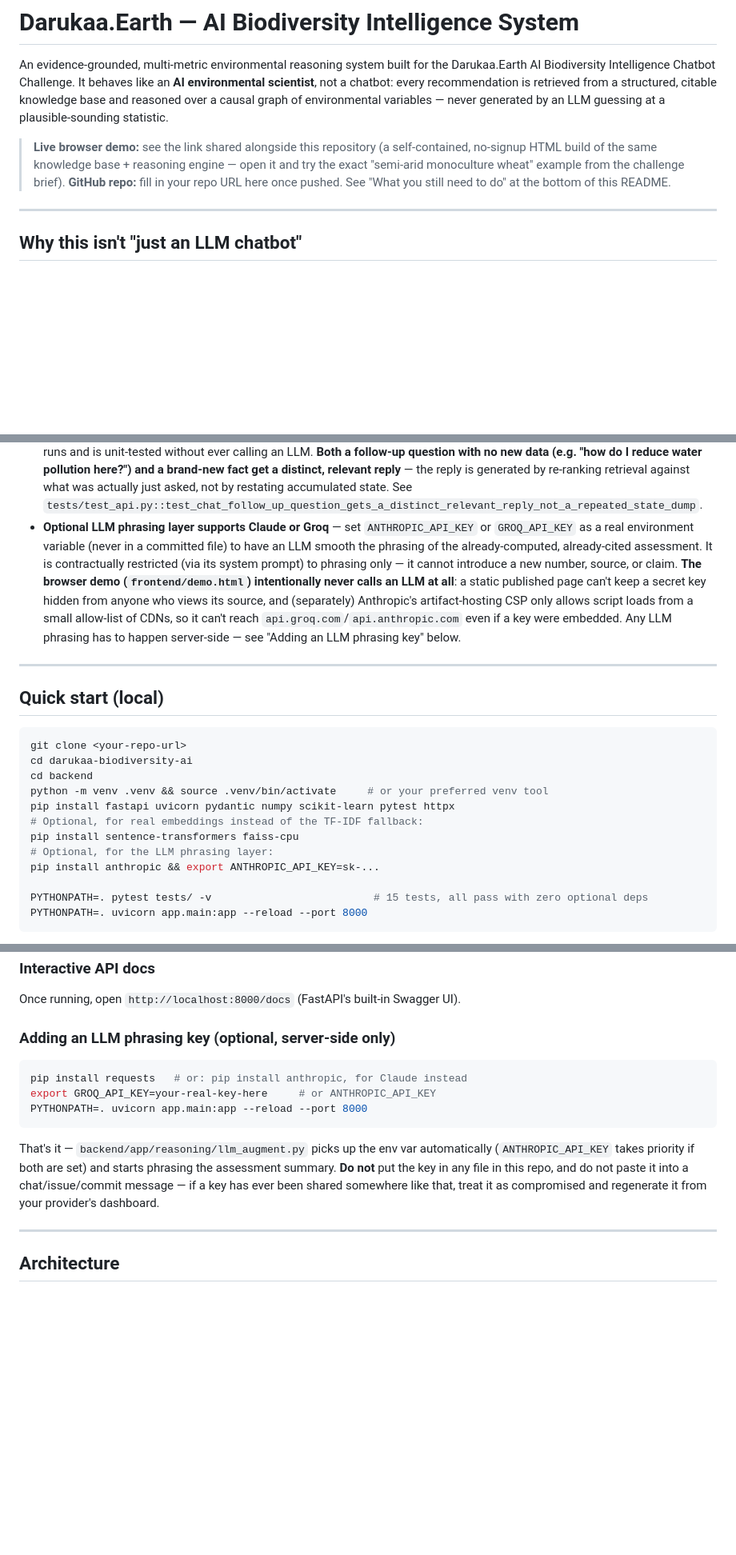
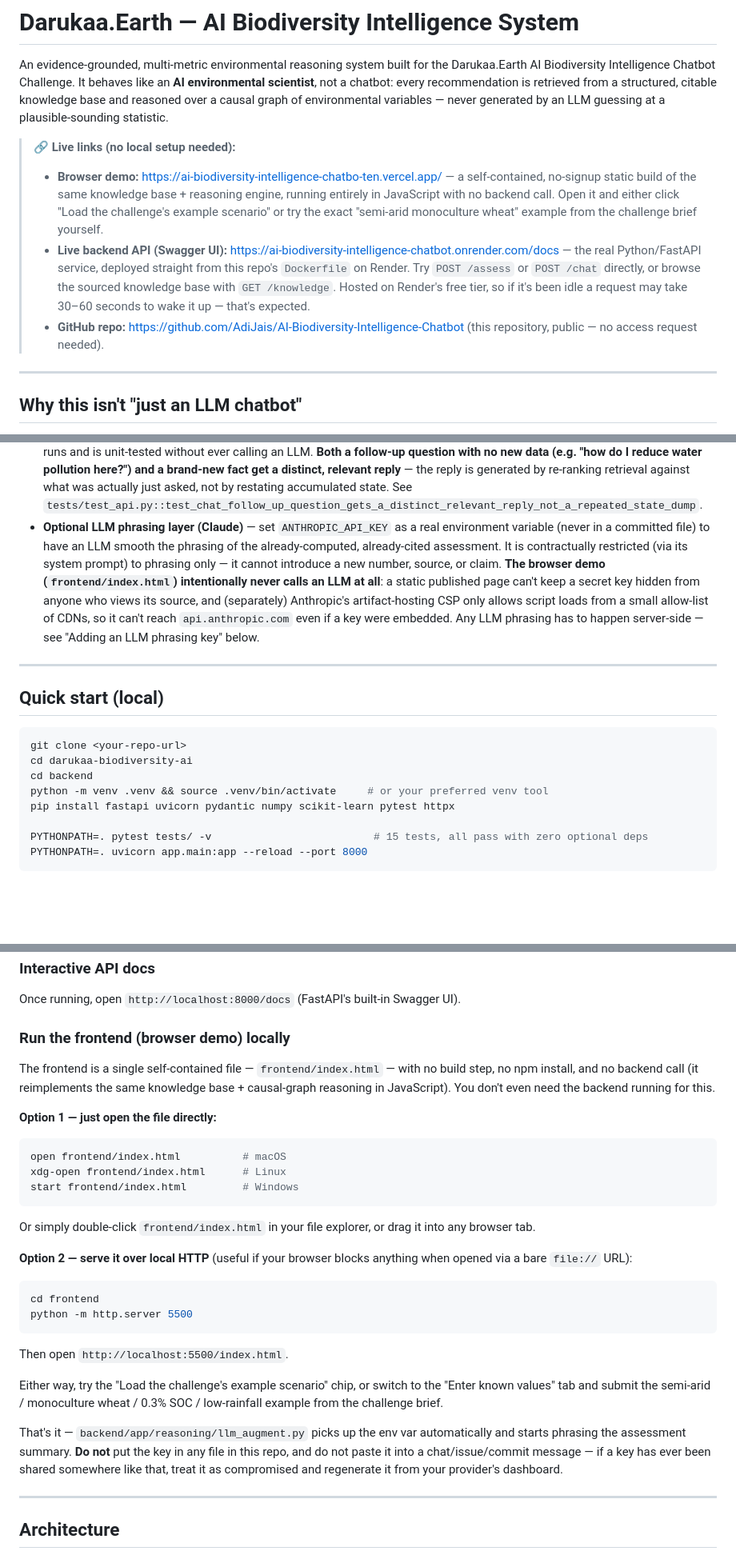
Before and after one commit to AdiJais/AI-Biodiversity-Intelligence-Chatbot, a Markdown page: README.md, 3 parts joined by grey strips. Shown at 80% size. Drawn GitHub-style; blank space fills up the shorter version.

````diff
--- a/README.md
+++ b/README.md
@@ -7,11 +7,19 @@ from a structured, citable knowledge base and reasoned over a causal graph of
 environmental variables — never generated by an LLM guessing at a plausible-sounding
 statistic.
 
-> **Live browser demo:** see the link shared alongside this repository (a
-> self-contained, no-signup HTML build of the same knowledge base + reasoning
-> engine — open it and try the exact "semi-arid monoculture wheat" example
-> from the challenge brief). **GitHub repo:** fill in your repo URL here once
-> pushed. See "What you still need to do" at the bottom of this README.
+> **🔗 Live links (no local setup needed):**
+> - **Browser demo:** https://ai-biodiversity-intelligence-chatbo-ten.vercel.app/ —
+>   a self-contained, no-signup static build of the same knowledge base + reasoning
+>   engine, running entirely in JavaScript with no backend call. Open it and either
+>   click "Load the challenge's example scenario" or try the exact "semi-arid
+>   monoculture wheat" example from the challenge brief yourself.
+> - **Live backend API (Swagger UI):** https://ai-biodiversity-intelligence-chatbot.onrender.com/docs —
+>   the real Python/FastAPI service, deployed straight from this repo's `Dockerfile`
+>   on Render. Try `POST /assess` or `POST /chat` directly, or browse the sourced
+>   knowledge base with `GET /knowledge`. Hosted on Render's free tier, so if it's
+>   been idle a request may take 30–60 seconds to wake it up — that's expected.
+> - **GitHub repo:** https://github.com/AdiJais/AI-Biodiversity-Intelligence-Chatbot
+>   (this repository, public — no access request needed).
 
 ---
 
@@ -42,18 +50,17 @@ statistic.
   relevant reply** — the reply is generated by re-ranking retrieval against
   what was actually just asked, not by restating accumulated state. See
   `tests/test_api.py::test_chat_follow_up_question_gets_a_distinct_relevant_reply_not_a_repeated_state_dump`.
-- **Optional LLM phrasing layer supports Claude or Groq** — set
-  `ANTHROPIC_API_KEY` or `GROQ_API_KEY` as a real environment variable (never
-  in a committed file) to have an LLM smooth the phrasing of the
-  already-computed, already-cited assessment. It is contractually restricted
-  (via its system prompt) to phrasing only — it cannot introduce a new
-  number, source, or claim. **The browser demo (`frontend/demo.html`)
-  intentionally never calls an LLM at all**: a static published page can't
-  keep a secret key hidden from anyone who views its source, and (separately)
-  Anthropic's artifact-hosting CSP only allows script loads from a small
-  allow-list of CDNs, so it can't reach `api.groq.com`/`api.anthropic.com`
-  even if a key were embedded. Any LLM phrasing has to happen server-side —
-  see "Adding an LLM phrasing key" below.
+- **Optional LLM phrasing layer (Claude)** — set `ANTHROPIC_API_KEY` as a
+  real environment variable (never in a committed file) to have an LLM
+  smooth the phrasing of the already-computed, already-cited assessment. It
+  is contractually restricted (via its system prompt) to phrasing only — it
+  cannot introduce a new number, source, or claim. **The browser demo
+  (`frontend/index.html`) intentionally never calls an LLM at all**: a static
+  published page can't keep a secret key hidden from anyone who views its
+  source, and (separately) Anthropic's artifact-hosting CSP only allows
+  script loads from a small allow-list of CDNs, so it can't reach
+  `api.anthropic.com` even if a key were embedded. Any LLM phrasing has to
+  happen server-side — see "Adding an LLM phrasing key" below.
 
 ---
 
@@ -65,10 +72,6 @@ cd darukaa-biodiversity-ai
 cd backend
 python -m venv .venv && source .venv/bin/activate     # or your preferred venv tool
 pip install fastapi uvicorn pydantic numpy scikit-learn pytest httpx
-# Optional, for real embeddings instead of the TF-IDF fallback:
-pip install sentence-transformers faiss-cpu
-# Optional, for the LLM phrasing layer:
-pip install anthropic && export ANTHROPIC_API_KEY=sk-...
 
 PYTHONPATH=. pytest tests/ -v                          # 15 tests, all pass with zero optional deps
 PYTHONPATH=. uvicorn app.main:app --reload --port 8000
@@ -103,18 +106,40 @@ docker run -p 8000:8000 darukaa-biodiversity-ai
 ### Interactive API docs
 Once running, open `http://localhost:8000/docs` (FastAPI's built-in Swagger UI).
 
-### Adding an LLM phrasing key (optional, server-side only)
+### Run the frontend (browser demo) locally
+The frontend is a single self-contained file — `frontend/index.html` — with
+no build step, no npm install, and no backend call (it reimplements the
+same knowledge base + causal-graph reasoning in JavaScript). You don't even
+need the backend running for this.
+
+**Option 1 — just open the file directly:**
 ```bash
-pip install requests   # or: pip install anthropic, for Claude instead
-export GROQ_API_KEY=your-real-key-here     # or ANTHROPIC_API_KEY
-PYTHONPATH=. uvicorn app.main:app --reload --port 8000
+open frontend/index.html          # macOS
+xdg-open frontend/index.html      # Linux
+start frontend/index.html         # Windows
 ```
+Or simply double-click `frontend/index.html` in your file explorer, or drag
+it into any browser tab.
+
+**Option 2 — serve it over local HTTP** (useful if your browser blocks
+anything when opened via a bare `file://` URL):
+```bash
+cd frontend
+python -m http.server 5500
+```
+Then open `http://localhost:5500/index.html`.
+
+Either way, try the "Load the challenge's example scenario" chip, or switch
+to the "Enter known values" tab and submit the semi-arid / monoculture
+wheat / 0.3% SOC / low-rainfall example from the challenge brief.
+
+
 That's it — `backend/app/reasoning/llm_augment.py` picks up the env var
-automatically (`ANTHROPIC_API_KEY` takes priority if both are set) and starts
-phrasing the assessment summary. **Do not** put the key in any file in this
-repo, and do not paste it into a chat/issue/commit message — if a key has
-ever been shared somewhere like that, treat it as compromised and regenerate
-it from your provider's dashboard.
+automatically and starts phrasing the assessment summary. **Do not** put
+the key in any file in this repo, and do not paste it into a
+chat/issue/commit message — if a key has ever been shared somewhere like
+that, treat it as compromised and regenerate it from your provider's
+dashboard.
 
 ---
 
````
Also changed, not shown: other parts of README.md (+5 -14 lines).
